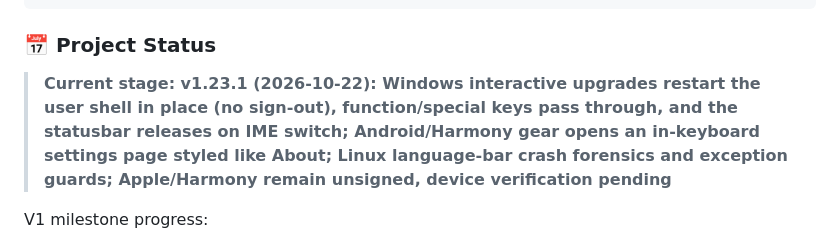
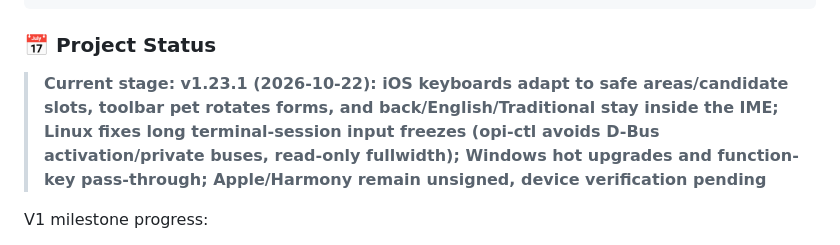
Before and after one commit to erikwang2013/opi, a Markdown page: README.en.md, the part around the change. GitHub-like rendering.

```diff
--- a/README.en.md
+++ b/README.en.md
@@ -287,7 +287,7 @@ LICENSE · CONTRIBUTING.md      # MIT full text · contribution guide (incl. dic
 
 ### 📅 Project Status
 
-> **Current stage: v1.23.1 (2026-10-22): Windows interactive upgrades restart the user shell in place (no sign-out), function/special keys pass through, and the statusbar releases on IME switch; Android/Harmony gear opens an in-keyboard settings page styled like About; Linux language-bar crash forensics and exception guards; Apple/Harmony remain unsigned, device verification pending**
+> **Current stage: v1.23.1 (2026-10-22): iOS keyboards adapt to safe areas/candidate slots, toolbar pet rotates forms, and back/English/Traditional stay inside the IME; Linux fixes long terminal-session input freezes (opi-ctl avoids D-Bus activation/private buses, read-only fullwidth); Windows hot upgrades and function-key pass-through; Apple/Harmony remain unsigned, device verification pending**
 
 V1 milestone progress:
 
```
Also changed, not shown: README.md (+1 -1 lines).
